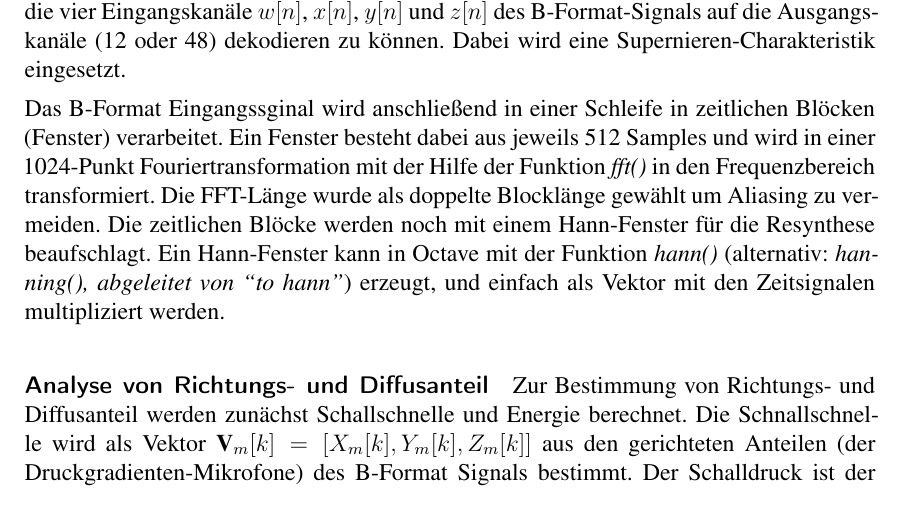
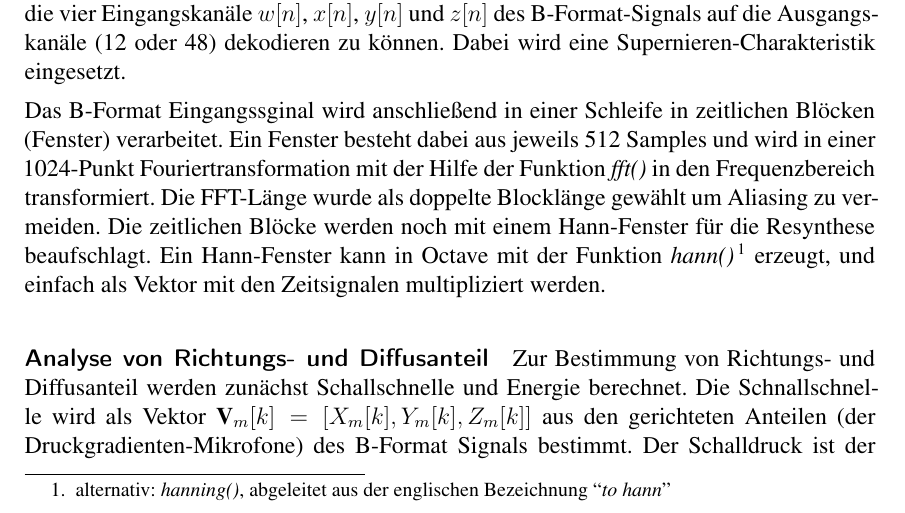
Before and after one commit to hirschmensch/DirAC_Seminararbeit, a LaTeX paper (seminararbeit.tex, which reads implementierung/main.tex): part of page 9 of 22, cut so that both start at the same text. Compiled offline with pdfLaTeX.

Commit message:
added footnote

```diff
--- a/implementierung/main.tex
+++ b/implementierung/main.tex
@@ -7,4 +7,4 @@ Anschließend wird eine Liste von Lautsprecherpositionen eingelesen. Dabei hande
 
 Im nächsten Schritt wird eine Dekodierungsmatrix von virtuellen Mikrofonen erzeugt, um die vier Eingangskanäle $w[n]$, $x[n]$, $y[n]$ und $z[n]$ des B-Format-Signals auf die Ausgangskanäle (12 oder 48) dekodieren zu können. Dabei wird eine Supernieren-Charakteristik eingesetzt.
 
-Das B-Format Eingangssginal wird anschließend in einer Schleife in zeitlichen Blöcken (Fenster) verarbeitet. Ein Fenster besteht dabei aus jeweils 512 Samples und wird in einer 1024-Punkt Fouriertransformation mit der Hilfe der Funktion \textit{fft()} in den Frequenzbereich transformiert. Die FFT-Länge wurde als doppelte Blocklänge gewählt um Aliasing zu vermeiden. Die zeitlichen Blöcke werden noch mit einem Hann-Fenster für die Resynthese beaufschlagt. Ein Hann-Fenster kann in Octave mit der Funktion \textit{hann()} (alternativ: \textit{hanning(), abgeleitet von ``to hann''}) erzeugt, und einfach als Vektor mit den Zeitsignalen multipliziert werden.
+Das B-Format Eingangssginal wird anschließend in einer Schleife in zeitlichen Blöcken (Fenster) verarbeitet. Ein Fenster besteht dabei aus jeweils 512 Samples und wird in einer 1024-Punkt Fouriertransformation mit der Hilfe der Funktion \textit{fft()} in den Frequenzbereich transformiert. Die FFT-Länge wurde als doppelte Blocklänge gewählt um Aliasing zu vermeiden. Die zeitlichen Blöcke werden noch mit einem Hann-Fenster für die Resynthese beaufschlagt. Ein Hann-Fenster kann in Octave mit der Funktion \textit{hann()}\footnote{alternativ: \textit{hanning()}, abgeleitet aus der englischen Bezeichnung ``\textit{to hann}''} erzeugt, und einfach als Vektor mit den Zeitsignalen multipliziert werden.
```
